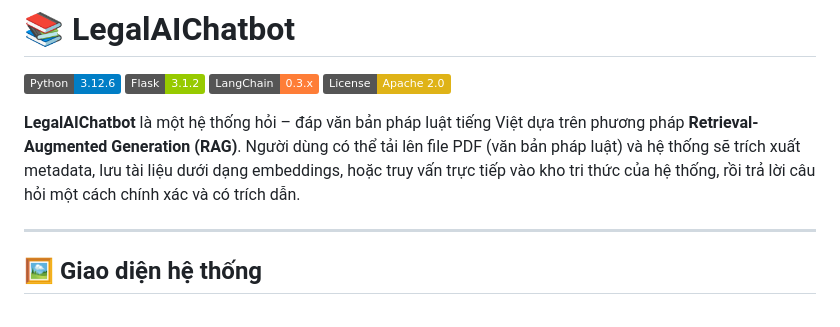
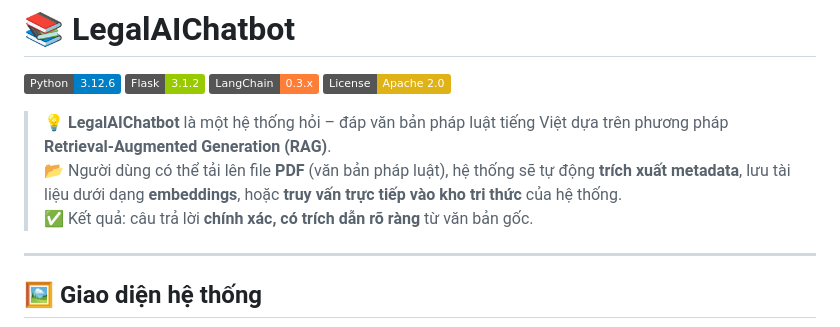
Before and after one commit to letuandatt/LegalAIChatbot, a Markdown page: README.md, the part around the change. Drawn GitHub-style; badges without logos.

Commit message:
Last time for readme :v

```diff
--- a/README.md
+++ b/README.md
@@ -5,8 +5,9 @@
 [![LangChain](https://img.shields.io/badge/LangChain-0.3.x-orange.svg)](https://www.langchain.com/)
 [![License](https://img.shields.io/badge/License-Apache%202.0-yellow.svg)](LICENSE)
 
-**LegalAIChatbot** là một hệ thống hỏi – đáp văn bản pháp luật tiếng Việt dựa trên phương pháp **Retrieval-Augmented Generation (RAG)**. Người dùng có thể tải lên file PDF (văn bản pháp luật) và hệ thống sẽ trích xuất metadata, lưu tài liệu dưới dạng embeddings, hoặc truy vấn trực tiếp vào kho tri thức của hệ thống, rồi trả lời câu hỏi một cách chính xác và có trích dẫn.
-
+> 💡 **LegalAIChatbot** là một hệ thống hỏi – đáp văn bản pháp luật tiếng Việt dựa trên phương pháp **Retrieval-Augmented Generation (RAG)**.
+📂 Người dùng có thể tải lên file **PDF** (văn bản pháp luật), hệ thống sẽ tự động **trích xuất metadata**, lưu tài liệu dưới dạng **embeddings**, hoặc **truy vấn trực tiếp vào kho tri thức** của hệ thống.
+✅ Kết quả: câu trả lời **chính xác, có trích dẫn rõ ràng** từ văn bản gốc.
 ---
 
 ## 🖼️ Giao diện hệ thống
```
